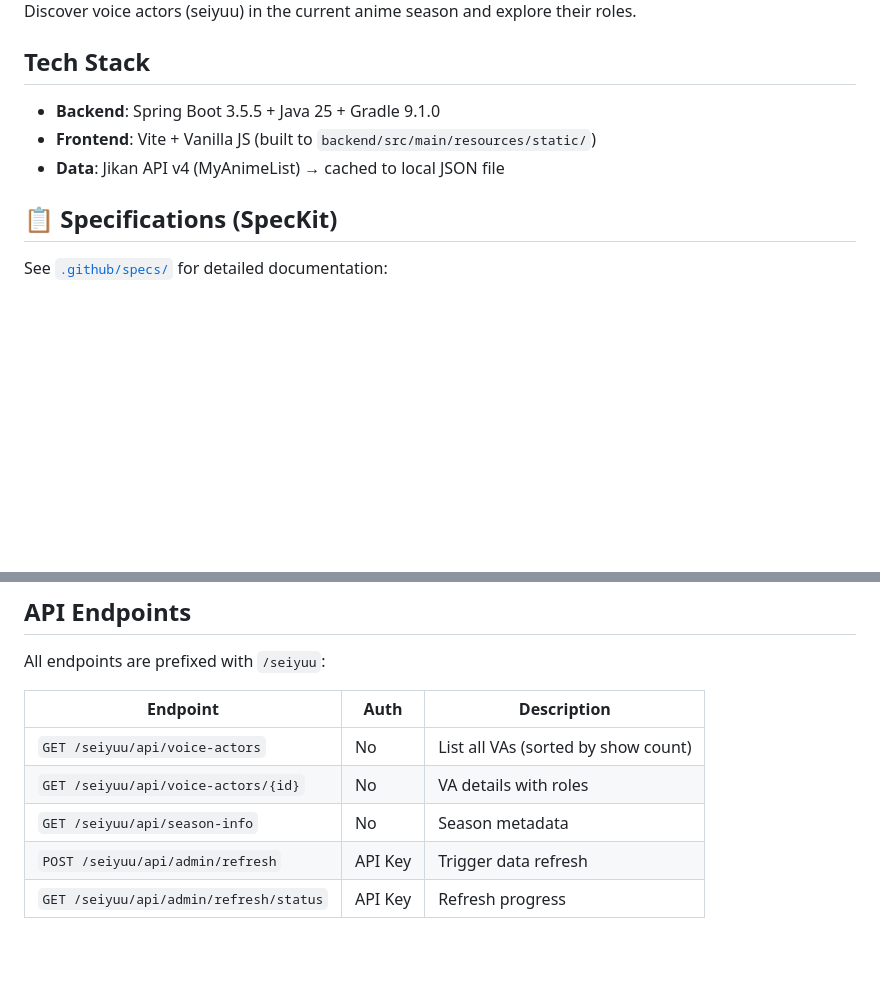
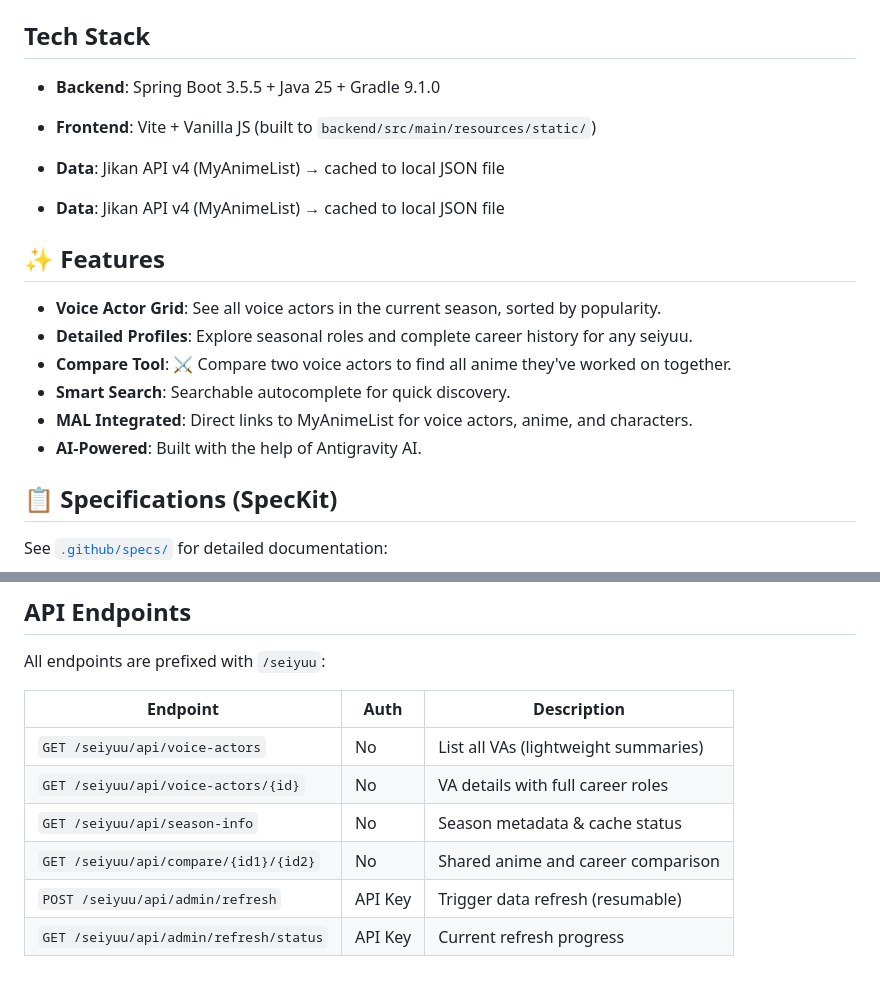
Before and after one commit to Vergo777/seasonal-seiyuu-2025, a Markdown page: README.md, 2 parts joined by grey strips. Rendered like a GitHub page; blank space fills up the shorter version.

```diff
--- a/README.md
+++ b/README.md
@@ -7,6 +7,17 @@ Discover voice actors (seiyuu) in the current anime season and explore their rol
 - **Backend**: Spring Boot 3.5.5 + Java 25 + Gradle 9.1.0
 - **Frontend**: Vite + Vanilla JS (built to `backend/src/main/resources/static/`)
 - **Data**: Jikan API v4 (MyAnimeList) → cached to local JSON file
+
+- **Data**: Jikan API v4 (MyAnimeList) → cached to local JSON file
+
+## ✨ Features
+
+- **Voice Actor Grid**: See all voice actors in the current season, sorted by popularity.
+- **Detailed Profiles**: Explore seasonal roles and complete career history for any seiyuu.
+- **Compare Tool**: ⚔️ Compare two voice actors to find all anime they've worked on together.
+- **Smart Search**: Searchable autocomplete for quick discovery.
+- **MAL Integrated**: Direct links to MyAnimeList for voice actors, anime, and characters.
+- **AI-Powered**: Built with the help of Antigravity AI.
 
 ## 📋 Specifications (SpecKit)
 
@@ -176,8 +187,9 @@ All endpoints are prefixed with `/seiyuu`:
 
 | Endpoint | Auth | Description |
 |----------|------|-------------|
-| `GET /seiyuu/api/voice-actors` | No | List all VAs (sorted by show count) |
-| `GET /seiyuu/api/voice-actors/{id}` | No | VA details with roles |
-| `GET /seiyuu/api/season-info` | No | Season metadata |
-| `POST /seiyuu/api/admin/refresh` | API Key | Trigger data refresh |
-| `GET /seiyuu/api/admin/refresh/status` | API Key | Refresh progress |
+| `GET /seiyuu/api/voice-actors` | No | List all VAs (lightweight summaries) |
+| `GET /seiyuu/api/voice-actors/{id}` | No | VA details with full career roles |
+| `GET /seiyuu/api/season-info` | No | Season metadata & cache status |
+| `GET /seiyuu/api/compare/{id1}/{id2}` | No | Shared anime and career comparison |
+| `POST /seiyuu/api/admin/refresh` | API Key | Trigger data refresh (resumable) |
+| `GET /seiyuu/api/admin/refresh/status` | API Key | Current refresh progress |
```
Also changed, not shown: .github/specs/architecture.md (+8 -3 lines), .github/specs/features.md (+18 -5 lines).
